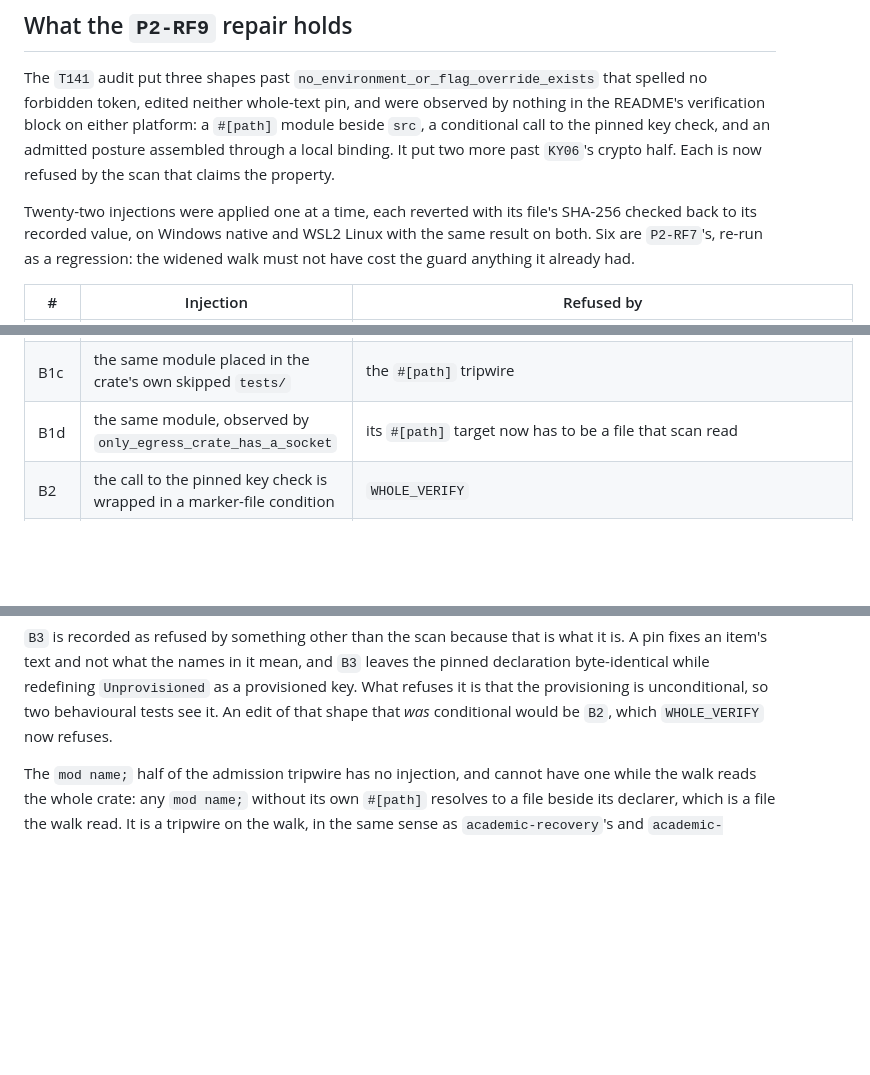
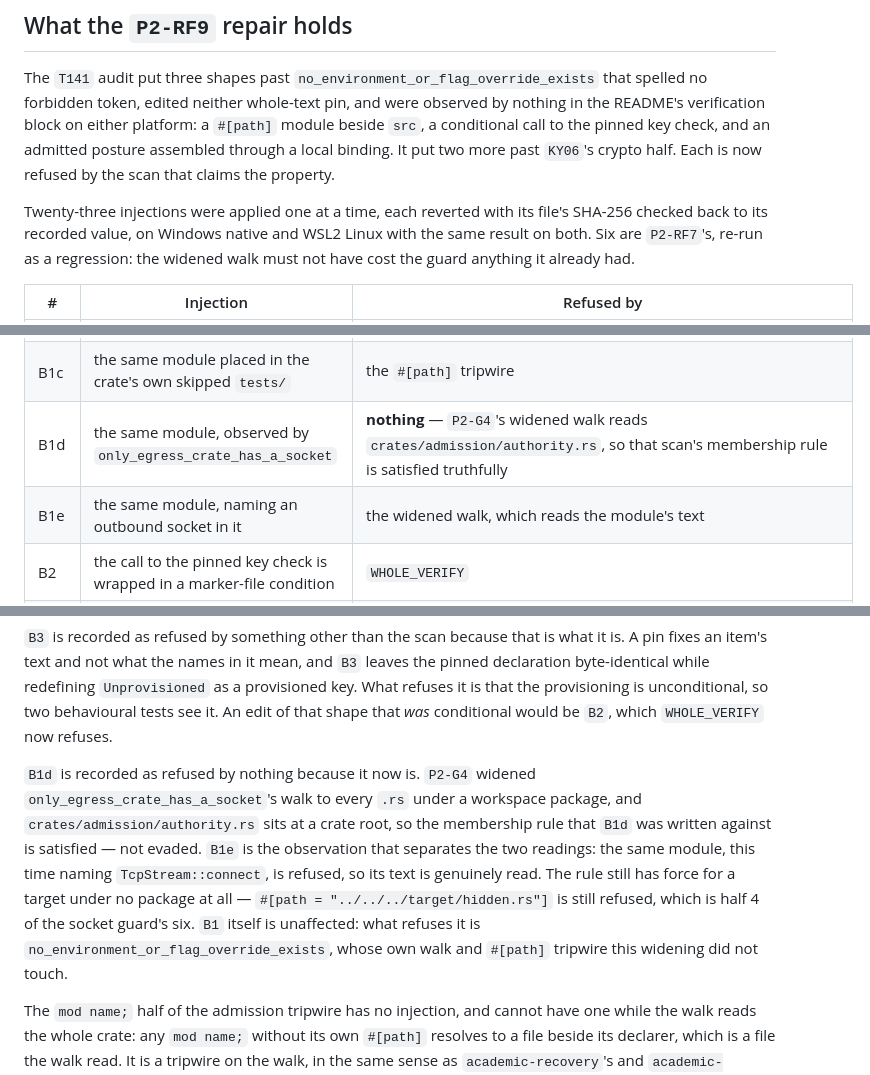
Before and after one commit to dnhynk/Academic-Platform, a Markdown page: docs/contracts/policy-source-scans.md, 3 parts joined by grey strips. Drawn GitHub-style; blank space fills up the shorter version.

Commit message:
docs(scans): say what the widened walk cost B1d, and what it did not reach
`P2-G4`'s socket walk reads every `.rs` under a workspace package, which
subsumes the `#[path]` membership rule `P2-RF9` wrote for `B1d`: the target
now really is a file that scan reads, so nothing refuses the injection. `B1e`
is the observation that separates "hole closed" from "rule lost" — the same
module naming `TcpStream::connect` is refused, so its text is read.

The same widening was then looked for one scan outside. Two that walk
`<crate>/src` do not reach `crates/worker/probes/`, the first tree here with
product-shaped code outside `src`: a `process::Command` there passes
`os_keystore_capabilities_are_available_but_unused` and a `#[derive(Debug)]`
over a key field passes `secret-debug-policy`, while both edits under `src`
are refused. Recorded as `S-12` with what closing it costs.

Co-Authored-By: Claude Opus 5 <noreply@anthropic.com>
Claude-Session: https://claude.ai/code/session_01MBxr7NLzosMRzzdpspbTg4

```diff
--- a/docs/contracts/policy-source-scans.md
+++ b/docs/contracts/policy-source-scans.md
@@ -201,7 +201,7 @@ module beside `src`, a conditional call to the pinned key check, and an admitted
 posture assembled through a local binding. It put two more past `KY06`'s crypto
 half. Each is now refused by the scan that claims the property.
 
-Twenty-two injections were applied one at a time, each reverted with its file's
+Twenty-three injections were applied one at a time, each reverted with its file's
 SHA-256 checked back to its recorded value, on Windows native and WSL2 Linux
 with the same result on both. Six are `P2-RF7`'s, re-run as a regression: the
 widened walk must not have cost the guard anything it already had.
@@ -212,7 +212,8 @@ widened walk must not have cost the guard anything it already had.
 | B1 | `#[path = "../authority.rs"]` pulls in a product module beside `src` | the widened walk, and the `#[path]` tripwire |
 | B1b | the same module placed outside `crates/admission` | the `#[path]` tripwire |
 | B1c | the same module placed in the crate's own skipped `tests/` | the `#[path]` tripwire |
-| B1d | the same module, observed by `only_egress_crate_has_a_socket` | its `#[path]` target now has to be a file that scan read |
+| B1d | the same module, observed by `only_egress_crate_has_a_socket` | **nothing** — `P2-G4`'s widened walk reads `crates/admission/authority.rs`, so that scan's membership rule is satisfied truthfully |
+| B1e | the same module, naming an outbound socket in it | the widened walk, which reads the module's text |
 | B2 | the call to the pinned key check is wrapped in a marker-file condition | `WHOLE_VERIFY` |
 | B2b | the five steps all still called, unconditionally, reordered | `WHOLE_VERIFY` |
 | B3 | `Unprovisioned` becomes an associated const holding a provisioned key | **not this scan** — `admitted_posture_requires_verified_receipt` and `unprovisioned_empty_zero_byte_and_all_zero_keys_fail_closed`, which observe provisioning unconditionally |
@@ -232,6 +233,18 @@ what it is. A pin fixes an item's text and not what the names in it mean, and
 `Unprovisioned` as a provisioned key. What refuses it is that the provisioning
 is unconditional, so two behavioural tests see it. An edit of that shape that
 *was* conditional would be `B2`, which `WHOLE_VERIFY` now refuses.
+
+`B1d` is recorded as refused by nothing because it now is. `P2-G4` widened
+`only_egress_crate_has_a_socket`'s walk to every `.rs` under a workspace
+package, and `crates/admission/authority.rs` sits at a crate root, so the
+membership rule that `B1d` was written against is satisfied — not evaded. `B1e`
+is the observation that separates the two readings: the same module, this time
+naming `TcpStream::connect`, is refused, so its text is genuinely read. The rule
+still has force for a target under no package at all —
+`#[path = "../../../target/hidden.rs"]` is still refused, which is half 4 of the
+socket guard's six. `B1` itself is unaffected: what refuses it is
+`no_environment_or_flag_override_exists`, whose own walk and `#[path]` tripwire
+this widening did not touch.
 
 The `mod name;` half of the admission tripwire has no injection, and cannot have
 one while the walk reads the whole crate: any `mod name;` without its own
```
Also changed, not shown: other parts of docs/contracts/policy-source-scans.md (+1 -0 lines).
